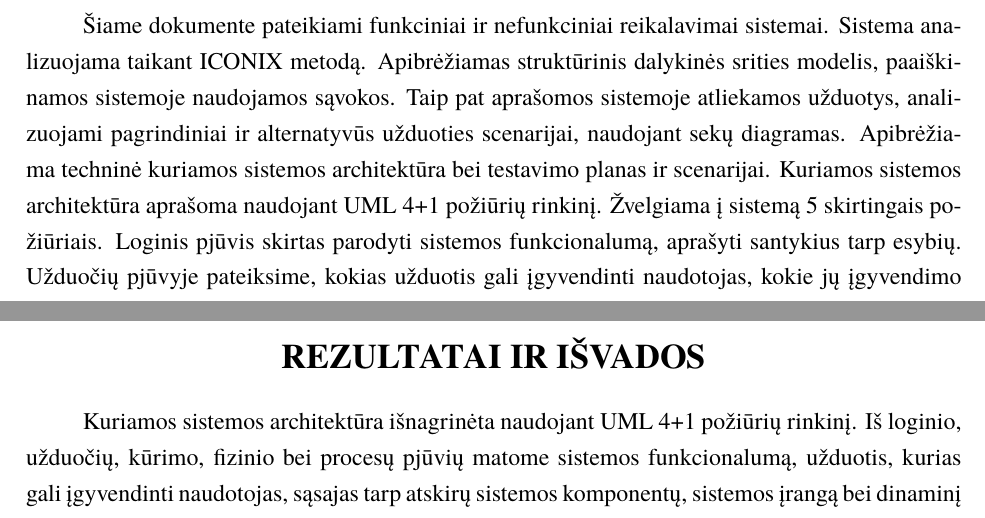
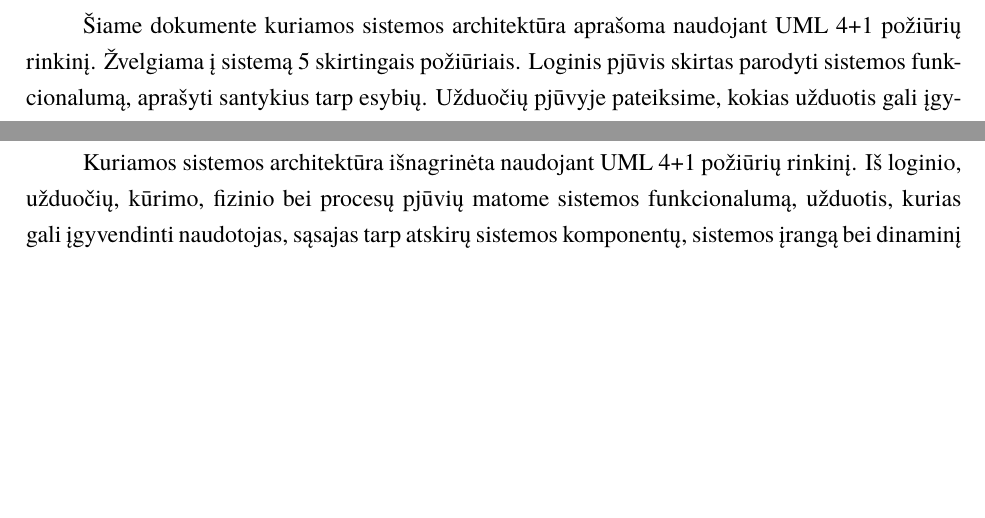
Before and after one commit to eglepuo/PSI_1, a LaTeX document (kursinis.tex): two parts of pages 2 and 31 of 31, joined at a grey line, cut at the place of the change, the shorter picture padded with empty space. Compiled offline with XeLaTeX; a missing font is replaced by an installed copy or a similar font.

Commit message:
pataisiau viska manau

```diff
--- a/kursinis.tex
+++ b/kursinis.tex
@@ -44,11 +44,7 @@
 \cleardoublepage\pagenumbering{arabic}
 \setcounter{page}{2}
 \sectionnonum{ANOTACIJA}
-Šiame dokumente pateikiami funkciniai ir nefunkciniai reikalavimai sistemai. Sistema ana-
-lizuojama taikant ICONIX metodą. Apibrėžiamas struktūrinis dalykinės srities modelis, paaiški-
-namos sistemoje naudojamos sąvokos. Taip pat aprašomos sistemoje atliekamos užduotys, anali-
-zuojami pagrindiniai ir alternatyvūs užduoties scenarijai, naudojant sekų diagramas. Apibrėžiama
-techninė kuriamos sistemos architektūra bei testavimo planas ir scenarijai. Kuriamos sistemos architektūra aprašoma naudojant UML 4+1 požiūrių
+Šiame dokumente kuriamos sistemos architektūra aprašoma naudojant UML 4+1 požiūrių
 rinkinį. Žvelgiama į sistemą 5 skirtingais požiūriais. Loginis pjūvis skirtas parodyti sistemos
 funkcionalumą, aprašyti santykius tarp esybių. Užduočių pjūvyje pateiksime, kokias užduotis gali
 įgyvendinti naudotojas, kokie jų įgyvendimo scenarijai. Kūrimo pjūvyje pateikiama, kaip susiję atskiri
@@ -526,7 +518,7 @@ atgal į žinutės siuntimo formą. Jei duomenys atitinka visus reikalavimus, ta
 \end{figure}
 \ref{fig:postNews} pav. diagramoje matomas, naujienos paskelbimo procesas. Procesas prasideda naudotojo prisijungimu. Neteisingai suvedus prisijungimo duomenis naudotojas vėl nukreipiamas į prisjungimą, kitu atveju jis nukreipiamas į pagridinį puslapį bei pasirenka naujienos paskelbimo nuorodą. Naudotojas parašo naujieną bei ją paskelbia. Jei skelbiant naujieną įvyksta klaida jis nukreipiamas į naujienos rašymo formą, kitu atveju naujiena paskelbiama.
 \newpage
-\sectionnonum{REZULTATAI IR IŠVADOS}
+\sectionnonum{REZULTATAI}
 Kuriamos sistemos architektūra išnagrinėta naudojant UML 4+1 požiūrių rinkinį. Iš loginio, užduočių, kūrimo, fizinio bei procesų pjūvių matome sistemos funkcionalumą, užduotis, kurias gali
 įgyvendinti naudotojas, sąsajas tarp atskirų sistemos komponentų, sistemos įrangą bei dinaminį sistemos modelį.
 \newpage
```
Also changed, not shown: kursinis.pdf, kursinis.tex (6 more changed lines), 6 other files.
